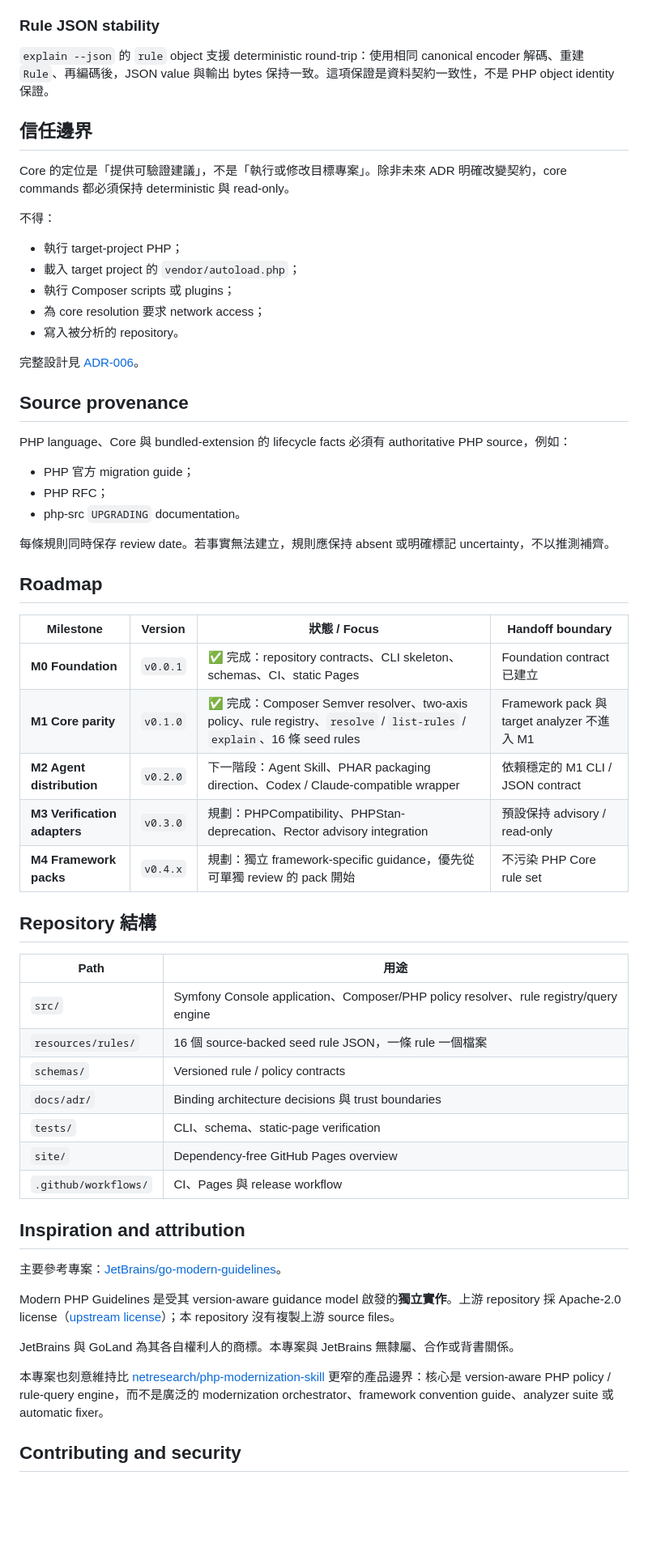
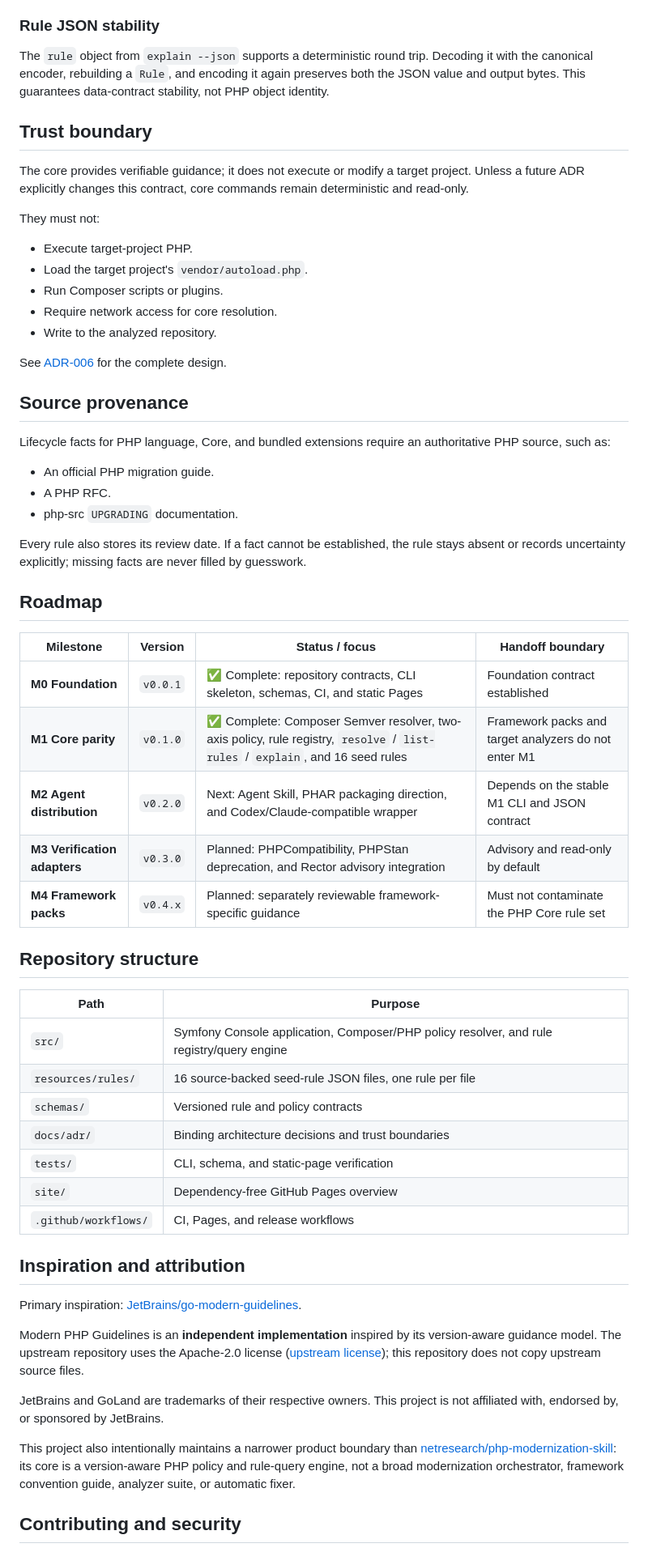
Before and after one commit to trionnemesis/php-modern-guidelines, a Markdown page: README.md, the part around one of its changes. Shown at 81% size. Rendered like a GitHub page; blank space fills up the shorter version.

```diff
--- a/README.md
+++ b/README.md
@@ -176,63 +176,63 @@ Two-axis 分離是預設 `range-safe` mode 的保證。`--mode=single-target`
 
 ### Rule JSON stability
 
-`explain --json` 的 `rule` object 支援 deterministic round-trip：使用相同 canonical encoder 解碼、重建 `Rule`、再編碼後，JSON value 與輸出 bytes 保持一致。這項保證是資料契約一致性，不是 PHP object identity 保證。
+The `rule` object from `explain --json` supports a deterministic round trip. Decoding it with the canonical encoder, rebuilding a `Rule`, and encoding it again preserves both the JSON value and output bytes. This guarantees data-contract stability, not PHP object identity.
 
-## 信任邊界
+## Trust boundary
 
-Core 的定位是「提供可驗證建議」，不是「執行或修改目標專案」。除非未來 ADR 明確改變契約，core commands 都必須保持 deterministic 與 read-only。
+The core provides verifiable guidance; it does not execute or modify a target project. Unless a future ADR explicitly changes this contract, core commands remain deterministic and read-only.
 
-不得：
+They must not:
 
-- 執行 target-project PHP；
-- 載入 target project 的 `vendor/autoload.php`；
-- 執行 Composer scripts 或 plugins；
-- 為 core resolution 要求 network access；
-- 寫入被分析的 repository。
+- Execute target-project PHP.
+- Load the target project's `vendor/autoload.php`.
+- Run Composer scripts or plugins.
+- Require network access for core resolution.
+- Write to the analyzed repository.
 
-完整設計見 [ADR-006](docs/adr/ADR-006-read-only-core.md)。
+See [ADR-006](docs/adr/ADR-006-read-only-core.md) for the complete design.
 
 ## Source provenance
 
-PHP language、Core 與 bundled-extension 的 lifecycle facts 必須有 authoritative PHP source，例如：
+Lifecycle facts for PHP language, Core, and bundled extensions require an authoritative PHP source, such as:
 
-- PHP 官方 migration guide；
-- PHP RFC；
-- php-src `UPGRADING` documentation。
+- An official PHP migration guide.
+- A PHP RFC.
+- php-src `UPGRADING` documentation.
 
-每條規則同時保存 review date。若事實無法建立，規則應保持 absent 或明確標記 uncertainty，不以推測補齊。
+Every rule also stores its review date. If a fact cannot be established, the rule stays absent or records uncertainty explicitly; missing facts are never filled by guesswork.
 
 ## Roadmap
 
-| Milestone | Version | 狀態 / Focus | Handoff boundary |
+| Milestone | Version | Status / focus | Handoff boundary |
 |---|---|---|---|
-| **M0 Foundation** | `v0.0.1` | ✅ 完成：repository contracts、CLI skeleton、schemas、CI、static Pages | Foundation contract 已建立 |
-| **M1 Core parity** | `v0.1.0` | ✅ 完成：Composer Semver resolver、two-axis policy、rule registry、`resolve` / `list-rules` / `explain`、16 條 seed rules | Framework pack 與 target analyzer 不進入 M1 |
-| **M2 Agent distribution** | `v0.2.0` | 下一階段：Agent Skill、PHAR packaging direction、Codex / Claude-compatible wrapper | 依賴穩定的 M1 CLI / JSON contract |
-| **M3 Verification adapters** | `v0.3.0` | 規劃：PHPCompatibility、PHPStan-deprecation、Rector advisory integration | 預設保持 advisory / read-only |
-| **M4 Framework packs** | `v0.4.x` | 規劃：獨立 framework-specific guidance，優先從可單獨 review 的 pack 開始 | 不污染 PHP Core rule set |
+| **M0 Foundation** | `v0.0.1` | ✅ Complete: repository contracts, CLI skeleton, schemas, CI, and static Pages | Foundation contract established |
+| **M1 Core parity** | `v0.1.0` | ✅ Complete: Composer Semver resolver, two-axis policy, rule registry, `resolve` / `list-rules` / `explain`, and 16 seed rules | Framework packs and target analyzers do not enter M1 |
+| **M2 Agent distribution** | `v0.2.0` | Next: Agent Skill, PHAR packaging direction, and Codex/Claude-compatible wrapper | Depends on the stable M1 CLI and JSON contract |
+| **M3 Verification adapters** | `v0.3.0` | Planned: PHPCompatibility, PHPStan deprecation, and Rector advisory integration | Advisory and read-only by default |
+| **M4 Framework packs** | `v0.4.x` | Planned: separately reviewable framework-specific guidance | Must not contaminate the PHP Core rule set |
 
-## Repository 結構
+## Repository structure
 
-| Path | 用途 |
+| Path | Purpose |
 |---|---|
-| `src/` | Symfony Console application、Composer/PHP policy resolver、rule registry/query engine |
-| `resources/rules/` | 16 個 source-backed seed rule JSON，一條 rule 一個檔案 |
-| `schemas/` | Versioned rule / policy contracts |
-| `docs/adr/` | Binding architecture decisions 與 trust boundaries |
-| `tests/` | CLI、schema、static-page verification |
+| `src/` | Symfony Console application, Composer/PHP policy resolver, and rule registry/query engine |
+| `resources/rules/` | 16 source-backed seed-rule JSON files, one rule per file |
+| `schemas/` | Versioned rule and policy contracts |
+| `docs/adr/` | Binding architecture decisions and trust boundaries |
+| `tests/` | CLI, schema, and static-page verification |
 | `site/` | Dependency-free GitHub Pages overview |
-| `.github/workflows/` | CI、Pages 與 release workflow |
+| `.github/workflows/` | CI, Pages, and release workflows |
 
 ## Inspiration and attribution
 
-主要參考專案：[JetBrains/go-modern-guidelines](https://github.com/JetBrains/go-modern-guidelines)。
+Primary inspiration: [JetBrains/go-modern-guidelines](https://github.com/JetBrains/go-modern-guidelines).
 
-Modern PHP Guidelines 是受其 version-aware guidance model 啟發的**獨立實作**。上游 repository 採 Apache-2.0 license（[upstream license](https://github.com/JetBrains/go-modern-guidelines/blob/main/LICENSE)）；本 repository 沒有複製上游 source files。
+Modern PHP Guidelines is an **independent implementation** inspired by its version-aware guidance model. The upstream repository uses the Apache-2.0 license ([upstream license](https://github.com/JetBrains/go-modern-guidelines/blob/main/LICENSE)); this repository does not copy upstream source files.
 
-JetBrains 與 GoLand 為其各自權利人的商標。本專案與 JetBrains 無隸屬、合作或背書關係。
+JetBrains and GoLand are trademarks of their respective owners. This project is not affiliated with, endorsed by, or sponsored by JetBrains.
 
-本專案也刻意維持比 [netresearch/php-modernization-skill](https://github.com/netresearch/php-modernization-skill) 更窄的產品邊界：核心是 version-aware PHP policy / rule-query engine，而不是廣泛的 modernization orchestrator、framework convention guide、analyzer suite 或 automatic fixer。
+This project also intentionally maintains a narrower product boundary than [netresearch/php-modernization-skill](https://github.com/netresearch/php-modernization-skill): its core is a version-aware PHP policy and rule-query engine, not a broad modernization orchestrator, framework convention guide, analyzer suite, or automatic fixer.
 
 ## Contributing and security
 
```
Also changed, not shown: other parts of README.md (+65 -65 lines), README.zh-TW.md (added, +239 -0 lines).
